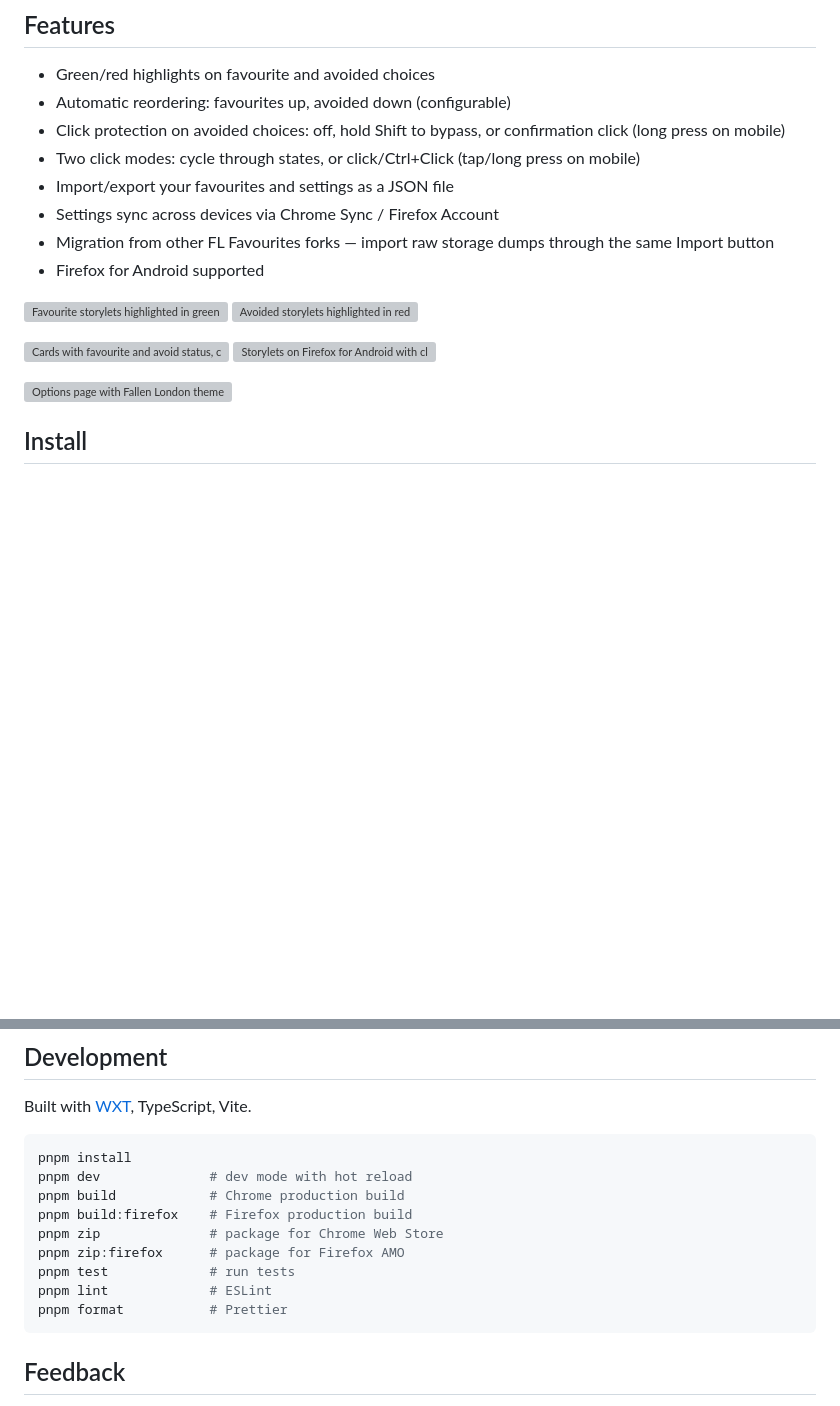
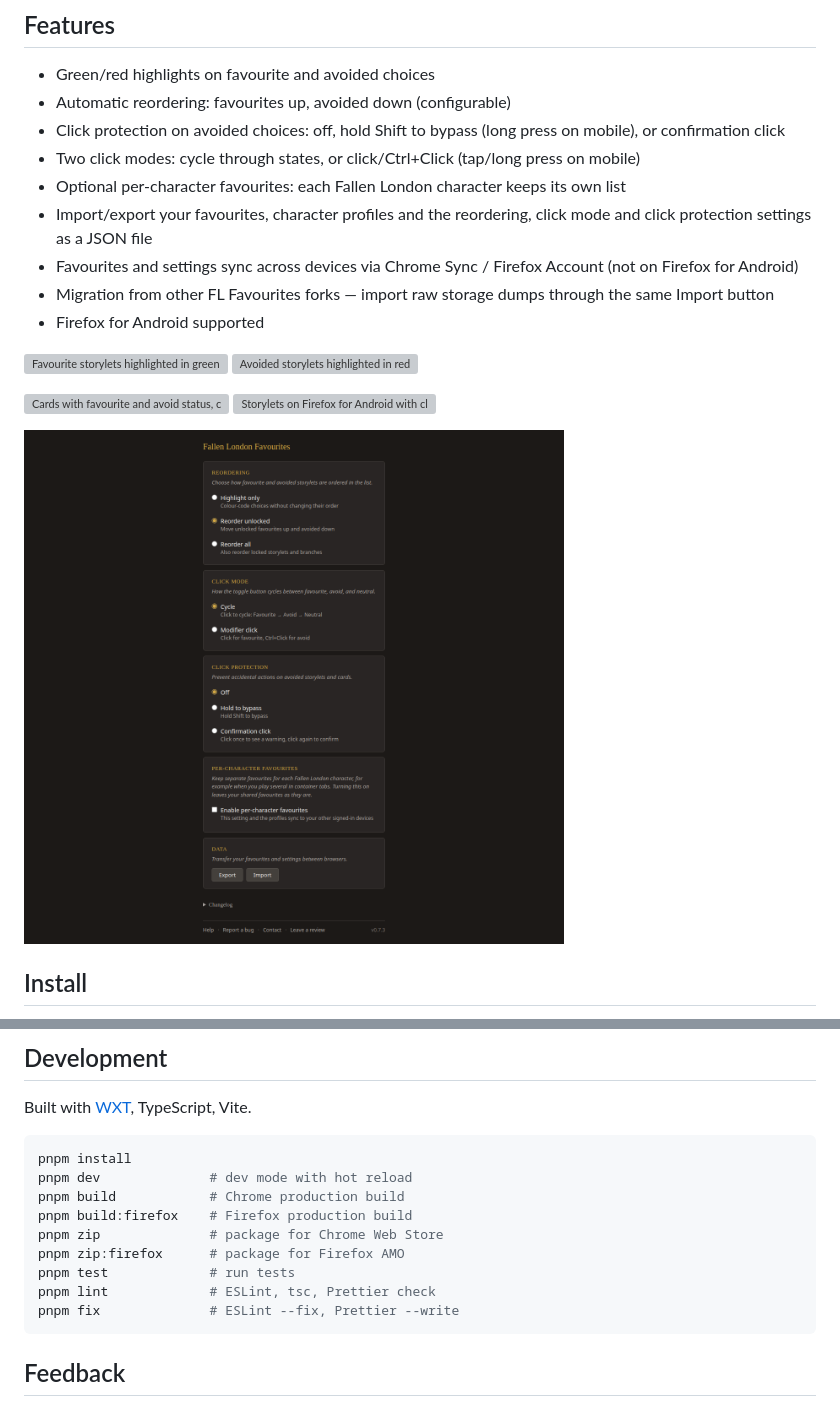
Before and after one commit to gasovn/fallen-london-favourites, a Markdown page: README.md, 2 parts joined by grey strips. GitHub-like rendering; pictures changed too: docs/img/options.png; blank space fills up the shorter version; grey boxes are pictures that could not be loaded.

Commit message:
add per-character controls and the turn-off flow to the options page

````diff
--- a/README.md
+++ b/README.md
@@ -8,10 +8,11 @@ Mark storylets, branches and cards as favourite or avoided in Fallen London. Fav
 
 - Green/red highlights on favourite and avoided choices
 - Automatic reordering: favourites up, avoided down (configurable)
-- Click protection on avoided choices: off, hold Shift to bypass, or confirmation click (long press on mobile)
+- Click protection on avoided choices: off, hold Shift to bypass (long press on mobile), or confirmation click
 - Two click modes: cycle through states, or click/Ctrl+Click (tap/long press on mobile)
-- Import/export your favourites and settings as a JSON file
-- Settings sync across devices via Chrome Sync / Firefox Account
+- Optional per-character favourites: each Fallen London character keeps its own list
+- Import/export your favourites, character profiles and the reordering, click mode and click protection settings as a JSON file
+- Favourites and settings sync across devices via Chrome Sync / Firefox Account (not on Firefox for Android)
 - Migration from other FL Favourites forks — import raw storage dumps through the same Import button
 - Firefox for Android supported
 
@@ -25,7 +26,7 @@ Mark storylets, branches and cards as favourite or avoided in Fallen London. Fav
 <img src="store-assets/screenshots/05-mobile-storylets.jpg" alt="Storylets on Firefox for Android with click protection" width="220">
 </p>
 
-<img src="store-assets/screenshots/04-options.png" alt="Options page with Fallen London theme" width="540">
+<img src="docs/img/options.png" alt="Options page with reordering, click mode, click protection and per-character favourites settings" width="540">
 
 ## Install
 
@@ -45,8 +46,8 @@ pnpm build:firefox    # Firefox production build
 pnpm zip              # package for Chrome Web Store
 pnpm zip:firefox      # package for Firefox AMO
 pnpm test             # run tests
-pnpm lint             # ESLint
-pnpm format           # Prettier
+pnpm lint             # ESLint, tsc, Prettier check
+pnpm fix              # ESLint --fix, Prettier --write
 ```
 
 ## Feedback
````
Also changed, not shown: PRIVACY.md (+7 -4 lines), docs/img/characters.png (added), docs/img/import-preview.png, 6 other files.
